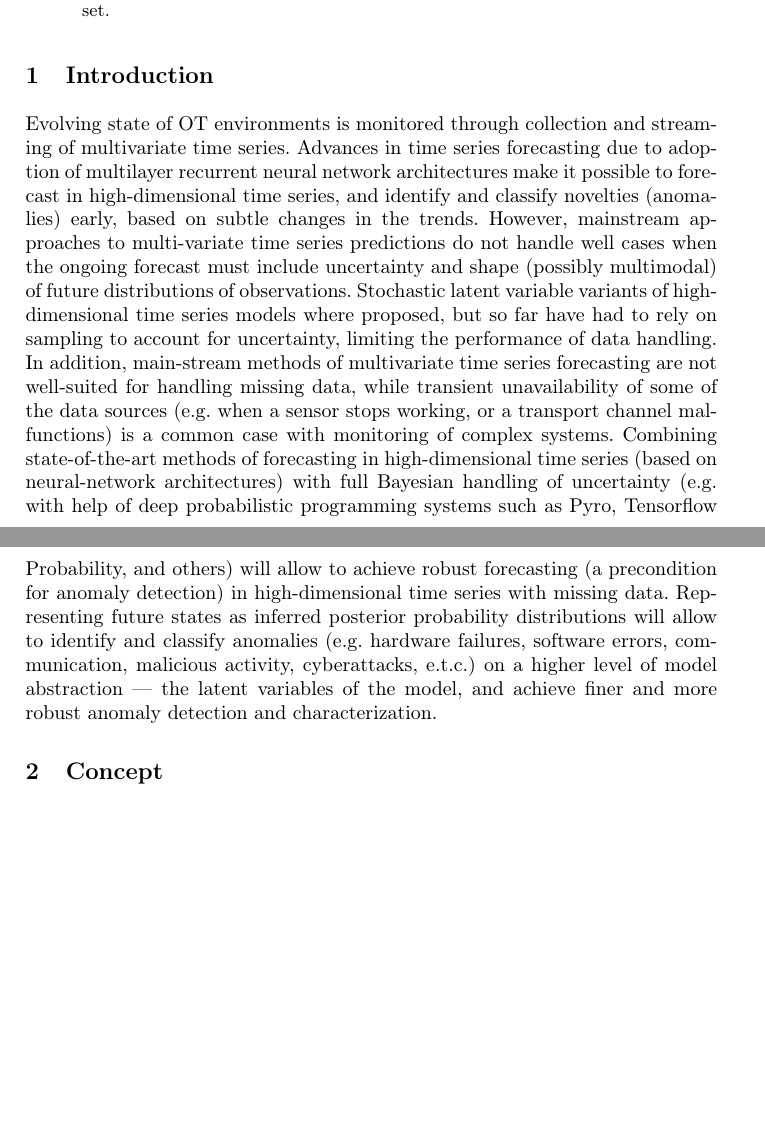
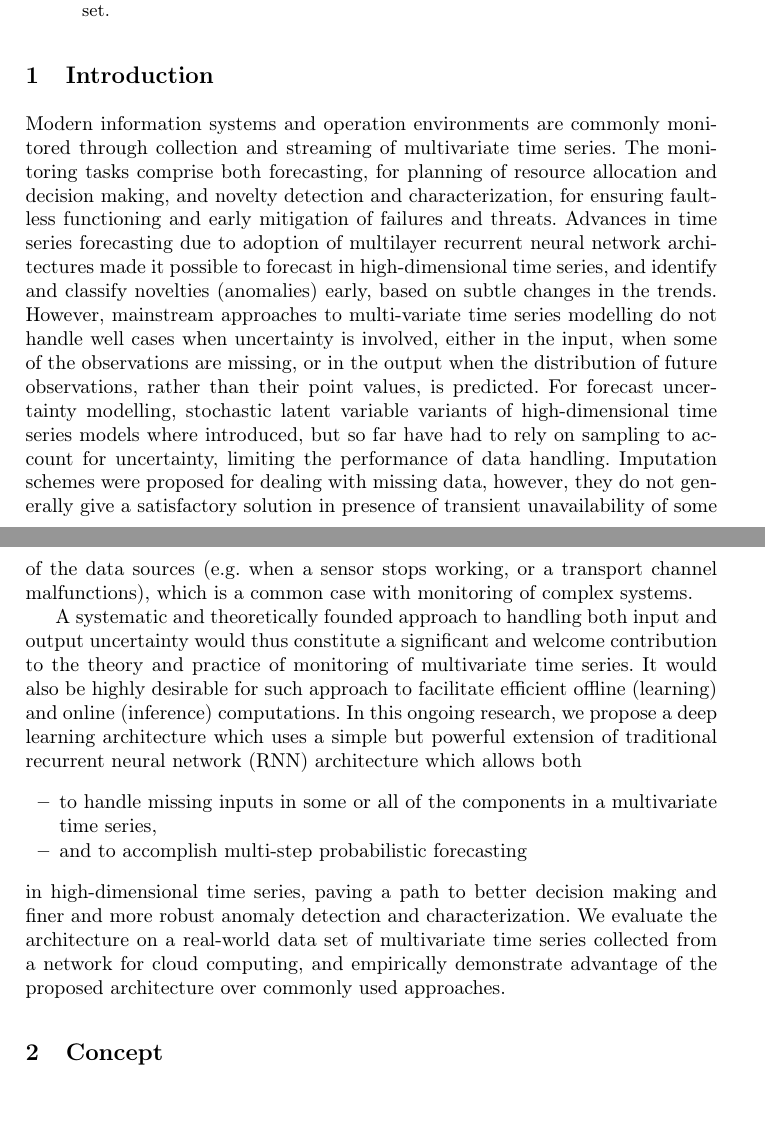
Before and after one commit to oshribr/dbts-paper, a LaTeX paper (paper.tex): two parts of pages 1 and 2 of 5, joined at a grey line, cut so that both start at the same text, the shorter picture padded with empty space. Compiled offline with pdfLaTeX.

Commit message:
intro in progress

```diff
--- a/paper.tex
+++ b/paper.tex
@@ -22,51 +22,77 @@
 \maketitle
 
 \begin{abstract}
-Systems are commonly monitored for health and security through collection and
-streaming of multivariate time series. Advances in time series forecasting due
-to adoption of multilayer recurrent neural network architectures make it
-possible to forecast in high-dimensional time series, and identify and classify
-novelties early, based on subtle changes in the trends. However, mainstream
-approaches to multi-variate time series predictions do not handle well cases
-when the ongoing forecast must include uncertainty, nor they are robust to
-missing data. We introduce a new architecture for time series monitoring based
-on combination of state-of-the-art methods of forecasting in high-dimensional
-time series with full Bayesian handling of uncertainty. We demonstrate
-advantage of the architecture for time series forecasting and novelty
-detection, in particular with partially missing data, and empirically evaluate
-and compare the architecture to state-of-the-art approaches on a real-world
-data set.
+Systems are commonly monitored for health and security through
+collection and streaming of multivariate time series. Advances
+in time series forecasting due to adoption of multilayer
+recurrent neural network architectures make it possible to
+forecast in high-dimensional time series, and identify and
+classify novelties early, based on subtle changes in the trends.
+However, mainstream approaches to multi-variate time series
+predictions do not handle well cases when the ongoing forecast
+must include uncertainty, nor they are robust to missing data.
+We introduce a new architecture for time series monitoring based
+on combination of state-of-the-art methods of forecasting in
+high-dimensional time series with full Bayesian handling of
+uncertainty. We demonstrate advantage of the architecture for
+time series forecasting and novelty detection, in particular
+with partially missing data, and empirically evaluate and
+compare the architecture to state-of-the-art approaches on a
+real-world data set.
 \end{abstract}
 
 
 
 \section{Introduction}
 
-Evolving state of OT environments  is monitored through collection and
-streaming of multivariate time series. Advances in time series forecasting due
-to adoption of multilayer recurrent neural network architectures make it
-possible to forecast in high-dimensional time series, and identify and
-classify novelties (anomalies) early, based on subtle changes in the trends.
-However, mainstream approaches to multi-variate time series predictions do not
-handle well cases when the ongoing forecast must include uncertainty and shape
-(possibly multimodal) of future distributions of observations. Stochastic
-latent variable variants of high-dimensional time series models where
-proposed, but so far have had to rely on sampling to account for uncertainty,
-limiting the performance of data handling. In addition, main-stream methods of
-multivariate time series forecasting are not well-suited for handling missing
-data, while transient unavailability of some of the data sources (e.g. when a
-sensor stops working, or a transport channel malfunctions) is  a common case
-with monitoring of complex systems.  Combining state-of-the-art methods of
-forecasting in high-dimensional time series (based on neural-network
-architectures) with full Bayesian handling of uncertainty (e.g. with help of
-deep probabilistic programming systems such as Pyro, Tensorflow Probability,
-and others) will allow to achieve robust forecasting (a precondition for
-anomaly detection) in high-dimensional time series with missing data.
-Representing future states as inferred posterior probability distributions
-will allow to identify and classify anomalies (e.g. hardware failures,
-software errors, communication, malicious activity, cyberattacks, e.t.c.) on a
-higher level of model abstraction — the latent variables of the model, and
-achieve finer and more robust anomaly detection and characterization.
+Modern information systems and operation environments are
+commonly monitored through collection and streaming of
+multivariate time series. The monitoring tasks comprise both
+forecasting, for planning of resource allocation and decision
+making, and novelty detection and characterization, for ensuring
+faultless functioning and early mitigation of failures and
+threats.  Advances in time series forecasting
+due to adoption of multilayer recurrent neural network
+architectures made it possible to forecast in high-dimensional
+time series, and identify and classify novelties (anomalies)
+early, based on subtle changes in the trends.  However,
+mainstream approaches to multi-variate time series modelling
+do not handle well cases when uncertainty is involved, either in
+the input, when some of the observations are missing, or in the
+output when the distribution of future observations, rather than
+their point values, is predicted. For forecast uncertainty
+modelling, stochastic latent variable
+variants of high-dimensional time series models where
+introduced, but so far have had to rely on sampling to account
+for uncertainty, limiting the performance of data handling.
+Imputation schemes were proposed for dealing with
+missing data, however, they do not generally give a satisfactory
+solution in presence of transient unavailability of some of
+the data sources (e.g. when a sensor stops working, or a
+transport channel malfunctions), which is  a common case with
+monitoring of complex systems.
+
+A systematic and theoretically founded approach to handling
+both input and output uncertainty would thus constitute a
+significant and welcome contribution to the theory and practice
+of monitoring of multivariate time series. It would also be
+highly desirable for such approach to facilitate efficient
+offline (learning) and online (inference) computations. In this
+ongoing research, we propose a deep learning architecture which
+uses a simple but powerful extension of traditional recurrent
+neural network (RNN) architecture which allows both
+\begin{itemize}
+\item to handle missing inputs
+in some or all of the components in a multivariate time series,
+\item and to accomplish multi-step probabilistic forecasting
+\end{itemize}
+in high-dimensional time series, paving a path to better
+decision making and finer and more robust anomaly detection and
+characterization.  We evaluate the architecture on a real-world
+data set of multivariate time series collected from a
+network for cloud computing, and empirically demonstrate
+advantage of the proposed architecture over commonly used
+approaches.
 
 \section{Concept}
 
```
Also changed, not shown: paper.tex (8 more changed lines).
